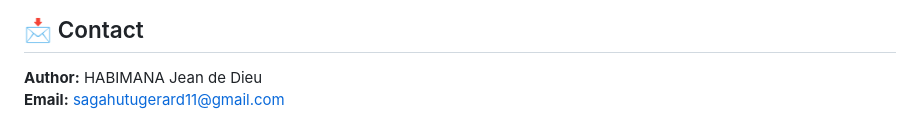
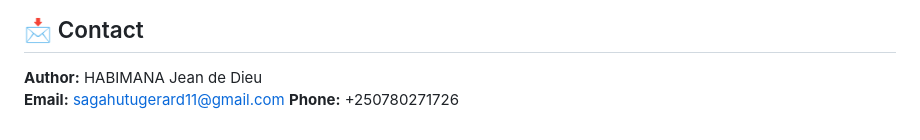
Before and after one commit to Philos250/PMSUM, a Markdown page: README.md, the part around the change. Rendered like a GitHub page.

Commit message:
Update README.md by adding phone number

```diff
--- a/README.md
+++ b/README.md
@@ -106,3 +106,4 @@ pip install flask numpy pandas scikit-learn matplotlib seaborn tensorflow stream
 ## 📩 Contact
 **Author:** HABIMANA Jean de Dieu
 **Email:** sagahutugerard11@gmail.com
+**Phone:** +250780271726
```
